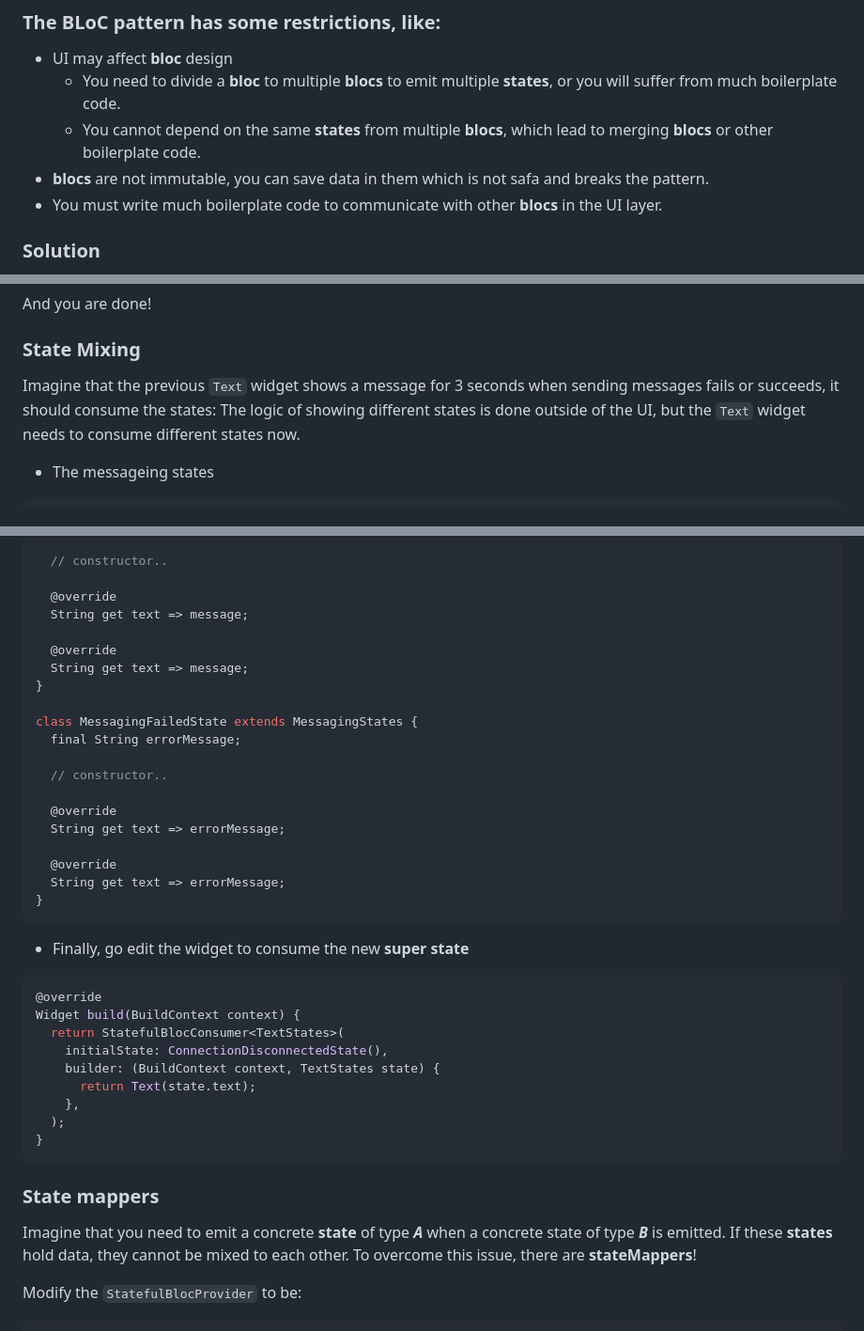
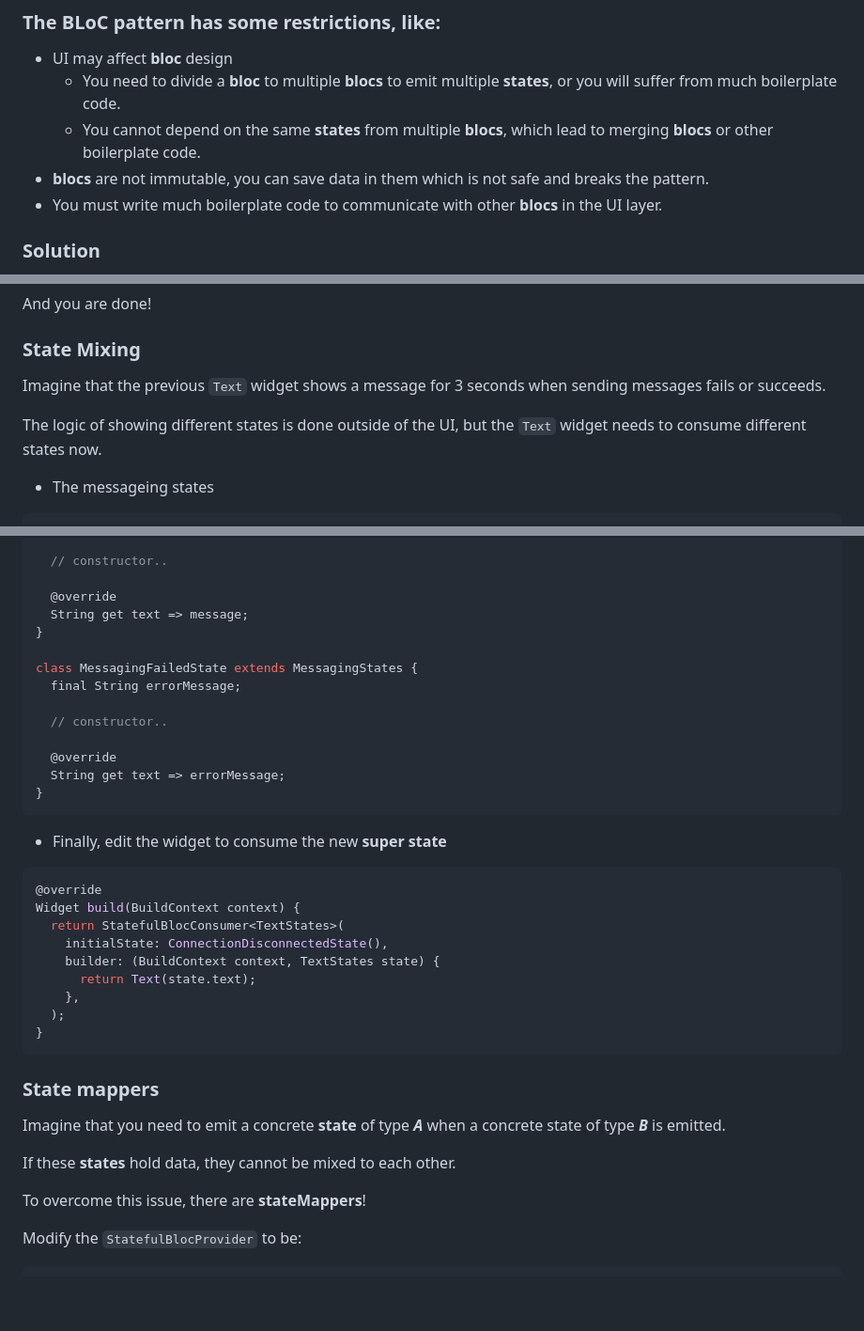
Before and after one commit to Mohamed-Shalabi/flutter-stateful-bloc, a Markdown page: README.md, 3 parts joined by grey strips. Shown at 94% size. Drawn GitHub-style; blank space fills up the shorter version.

````diff
--- a/README.md
+++ b/README.md
@@ -9,7 +9,7 @@ A Flutter project that wraps the `flutter_bloc` package to easify working with i
 - UI may affect **bloc** design
     - You need to divide a **bloc** to multiple **blocs** to emit multiple **states**, or you will suffer from much boilerplate code.
     - You cannot depend on the same **states** from multiple **blocs**, which lead to merging **blocs** or other boilerplate code.
-- **blocs** are not immutable, you can save data in them which is not safa and breaks the pattern.
+- **blocs** are not immutable, you can save data in them which is not safe and breaks the pattern.
 - You must write much boilerplate code to communicate with other **blocs** in the UI layer.
 
 ### Solution
@@ -140,7 +142,8 @@ And you are done!
 
 ### State Mixing
 
-Imagine that the previous `Text` widget shows a message for 3 seconds when sending messages fails or succeeds, it should consume the states:
+Imagine that the previous `Text` widget shows a message for 3 seconds when sending messages fails or succeeds.
+
 The logic of showing different states is done outside of the UI, but the `Text` widget needs to consume different states now.
 
 - The messageing states
@@ -202,9 +205,6 @@ class MessagingSuccessState extends MessagingStates {
 
   @override
   String get text => message;
-
-  @override
-  String get text => message;
 }
 
 class MessagingFailedState extends MessagingStates {
@@ -214,12 +214,9 @@ class MessagingFailedState extends MessagingStates {
 
   @override
   String get text => errorMessage;
-
-  @override
-  String get text => errorMessage;
 }
 ```
-- Finally, go edit the widget to consume the new **super state**
+- Finally, edit the widget to consume the new **super state**
 ```dart
 @override
 Widget build(BuildContext context) {
@@ -234,7 +231,9 @@ Widget build(BuildContext context) {
 
 ### State mappers
 Imagine that you need to emit a concrete **state** of type ***A*** when a concrete state of type ***B*** is emitted.
+
 If these **states** hold data, they cannot be mixed to each other.
+
 To overcome this issue, there are **stateMappers**!
 
 Modify the `StatefulBlocProvider` to be:
````
Also changed, not shown: other parts of README.md (+7 -4 lines).
